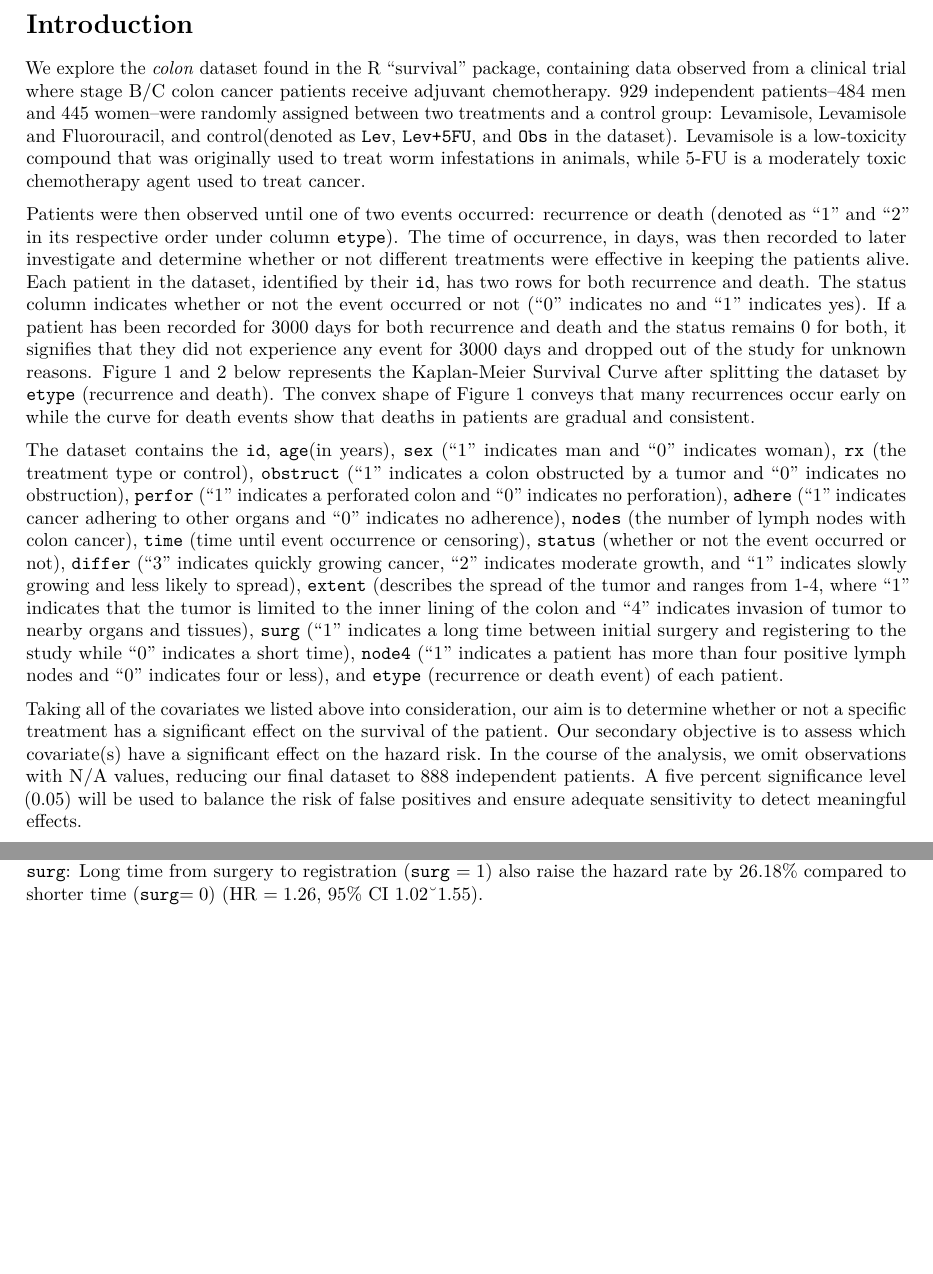
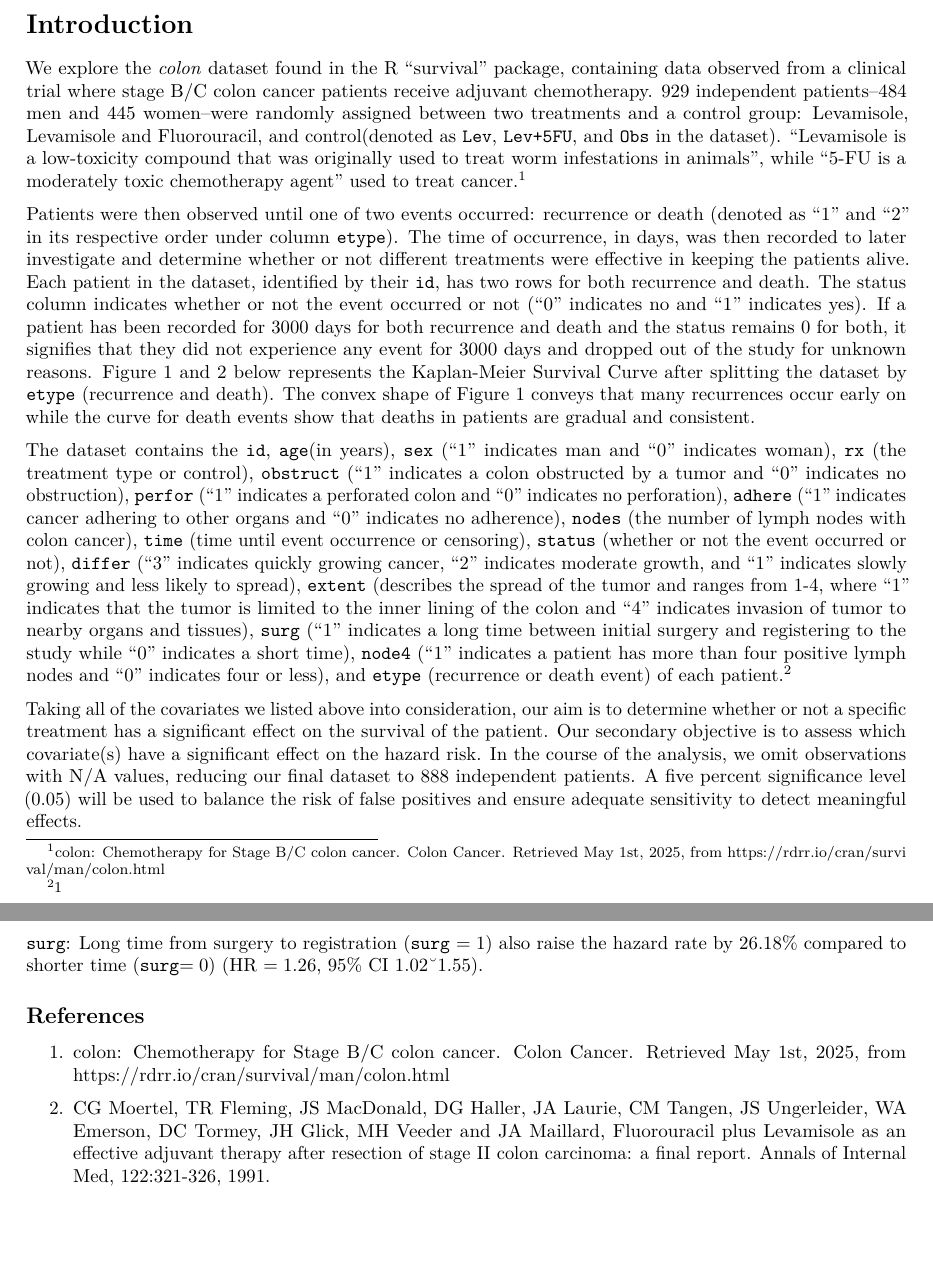
Before and after one commit to CalderG/SurvivalAnalysis175Proj, an R Markdown document (PSTAT175Final.Rmd): two parts of pages 1 and 13 of 13 before the commit and two parts of pages 1 and 14 of 14 after it, joined at a grey line, cut so that both start at the same text, the shorter picture padded with empty space. Rendered offline with R 4.5, knitr and Pandoc, then LaTeX, with nearby package versions.

Commit message:
Add files via upload

```diff
--- a/PSTAT175Final.Rmd
+++ b/PSTAT175Final.Rmd
@@ -19,9 +19,10 @@ We explore the \textit{colon} dataset found in the R “survival” package, con
 from a clinical trial where stage B/C colon cancer patients receive adjuvant chemotherapy. $929$
 independent patients–$484$ men and $445$ women–were randomly assigned between two treatments
 and a control group: Levamisole, Levamisole and Fluorouracil, and control(denoted as `Lev`,
-`Lev+5FU`, and `Obs` in the dataset). Levamisole is a low-toxicity compound that was originally
-used to treat worm infestations in animals, while 5-FU is a moderately toxic chemotherapy agent
-used to treat cancer.
+`Lev+5FU`, and `Obs` in the dataset). "Levamisole is a low-toxicity compound that was originally
+used to treat worm infestations in animals", while "5-FU is a moderately toxic chemotherapy agent"
+used to treat cancer.^[colon: Chemotherapy for Stage B/C colon cancer. Colon Cancer. Retrieved May 1st, 2025,
+from https://rdrr.io/cran/survival/man/colon.html]
 
 Patients were then observed until one of two events occurred: recurrence or
 death (denoted as “1” and “2” in its respective order under column `etype`). The time of
@@ -48,7 +49,7 @@ indicates that the tumor is limited to the inner lining of the colon and "4"  in
 tumor to nearby organs and tissues), `surg` ("1" indicates a long time between initial surgery and
 registering to the study while "0" indicates a short time), `node4` ("1" indicates a patient has more
 than four positive lymph nodes and "0" indicates four or less), and `etype` (recurrence or death
-event) of each patient.
+event) of each patient.^[1]
 
 Taking all of the covariates we listed above into consideration, our aim is to determine
 whether or not a specific treatment has a significant effect on the survival of the patient. Our
@@ -551,3 +552,10 @@ compared to to submucosa of local spread (`extent`=1) (HR = 4.77, 95 % CI 1.96
 `surg`: Long time from surgery to registration (`surg` $=1$) also raise the hazard
 rate by $26.18\%$ compared to shorter time (`surg`$=0$)
 (HR $= 1.26$, $95\%$ CI $1.02–1.55$).
+
+## References
+
+1. colon: Chemotherapy for Stage B/C colon cancer. Colon Cancer. Retrieved May 1st, 2025,
+from https://rdrr.io/cran/survival/man/colon.html
+
+2. CG Moertel, TR Fleming, JS MacDonald, DG Haller, JA Laurie, CM Tangen, JS Ungerleider, WA Emerson, DC Tormey, JH Glick, MH Veeder and JA Maillard, Fluorouracil plus Levamisole as an effective adjuvant therapy after resection of stage II colon carcinoma: a final report. Annals of Internal Med, 122:321-326, 1991.
```
